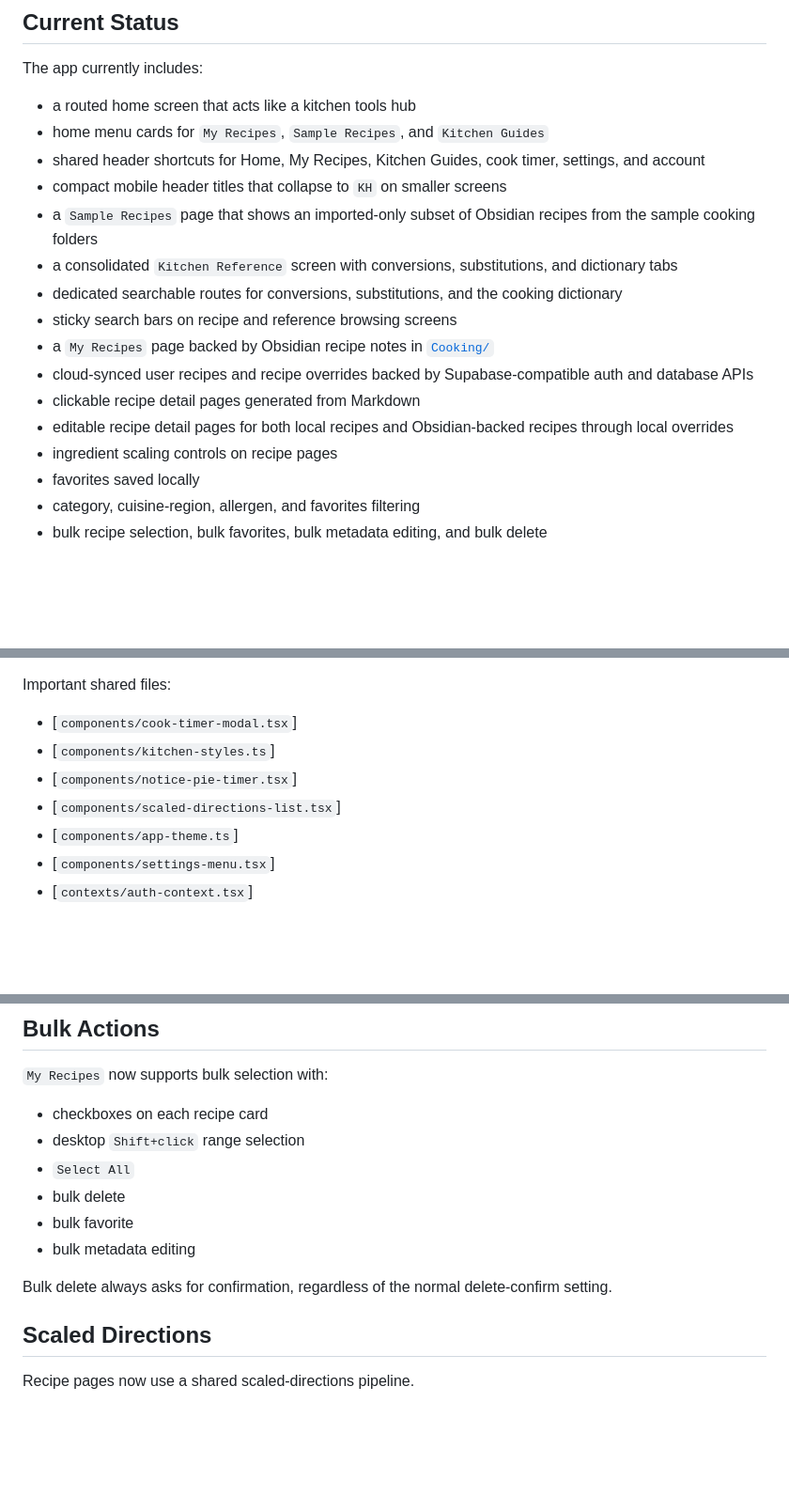
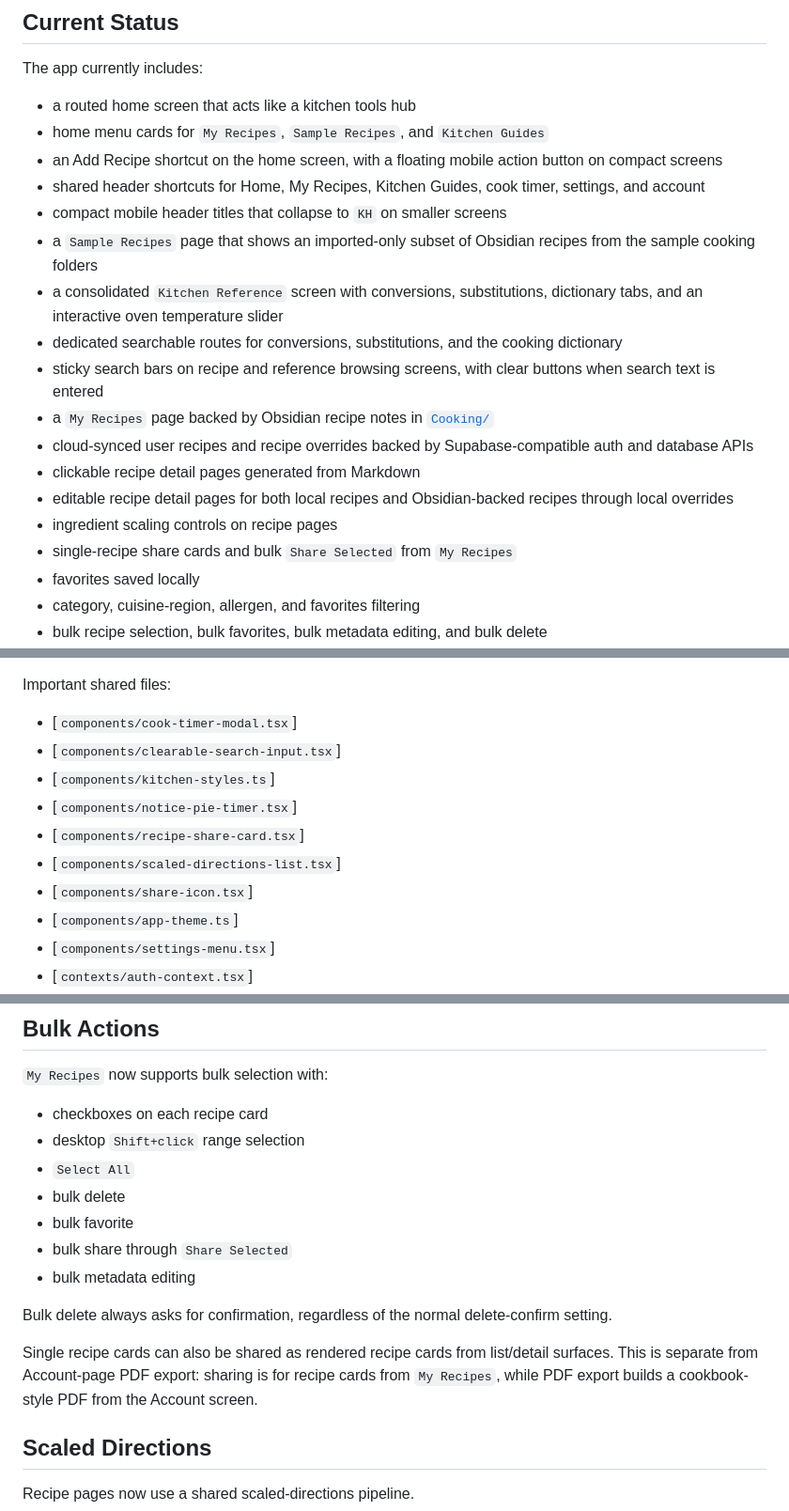
Before and after one commit to nahobbs5/Kitchen-Helper, a Markdown page: README.md, 3 parts joined by grey strips. Shown at 94% size. GitHub-like rendering; blank space fills up the shorter version.

Commit message:
Updated readme and knowledge base

```diff
--- a/README.md
+++ b/README.md
@@ -22,17 +22,19 @@ The app currently includes:
 
 - a routed home screen that acts like a kitchen tools hub
 - home menu cards for `My Recipes`, `Sample Recipes`, and `Kitchen Guides`
+- an Add Recipe shortcut on the home screen, with a floating mobile action button on compact screens
 - shared header shortcuts for Home, My Recipes, Kitchen Guides, cook timer, settings, and account
 - compact mobile header titles that collapse to `KH` on smaller screens
 - a `Sample Recipes` page that shows an imported-only subset of Obsidian recipes from the sample cooking folders
-- a consolidated `Kitchen Reference` screen with conversions, substitutions, and dictionary tabs
+- a consolidated `Kitchen Reference` screen with conversions, substitutions, dictionary tabs, and an interactive oven temperature slider
 - dedicated searchable routes for conversions, substitutions, and the cooking dictionary
-- sticky search bars on recipe and reference browsing screens
+- sticky search bars on recipe and reference browsing screens, with clear buttons when search text is entered
 - a `My Recipes` page backed by Obsidian recipe notes in [`Cooking/`](Cooking)
 - cloud-synced user recipes and recipe overrides backed by Supabase-compatible auth and database APIs
 - clickable recipe detail pages generated from Markdown
 - editable recipe detail pages for both local recipes and Obsidian-backed recipes through local overrides
 - ingredient scaling controls on recipe pages
+- single-recipe share cards and bulk `Share Selected` from `My Recipes`
 - favorites saved locally
 - category, cuisine-region, allergen, and favorites filtering
 - bulk recipe selection, bulk favorites, bulk metadata editing, and bulk delete
@@ -178,9 +180,12 @@ Important routed files:
 Important shared files:
 
 - [`components/cook-timer-modal.tsx`]
+- [`components/clearable-search-input.tsx`]
 - [`components/kitchen-styles.ts`]
 - [`components/notice-pie-timer.tsx`]
+- [`components/recipe-share-card.tsx`]
 - [`components/scaled-directions-list.tsx`]
+- [`components/share-icon.tsx`]
 - [`components/app-theme.ts`]
 - [`components/settings-menu.tsx`]
 - [`contexts/auth-context.tsx`]
@@ -491,9 +500,12 @@ On web, this importer is less reliable because many recipe sites block browser f
 - `Select All`
 - bulk delete
 - bulk favorite
+- bulk share through `Share Selected`
 - bulk metadata editing
 
 Bulk delete always asks for confirmation, regardless of the normal delete-confirm setting.
+
+Single recipe cards can also be shared as rendered recipe cards from list/detail surfaces. This is separate from Account-page PDF export: sharing is for recipe cards from `My Recipes`, while PDF export builds a cookbook-style PDF from the Account screen.
 
 ## Scaled Directions
 
```
Also changed, not shown: other parts of README.md (+5 -1 lines), docs/knowledge-base.md (+38 -7 lines).
